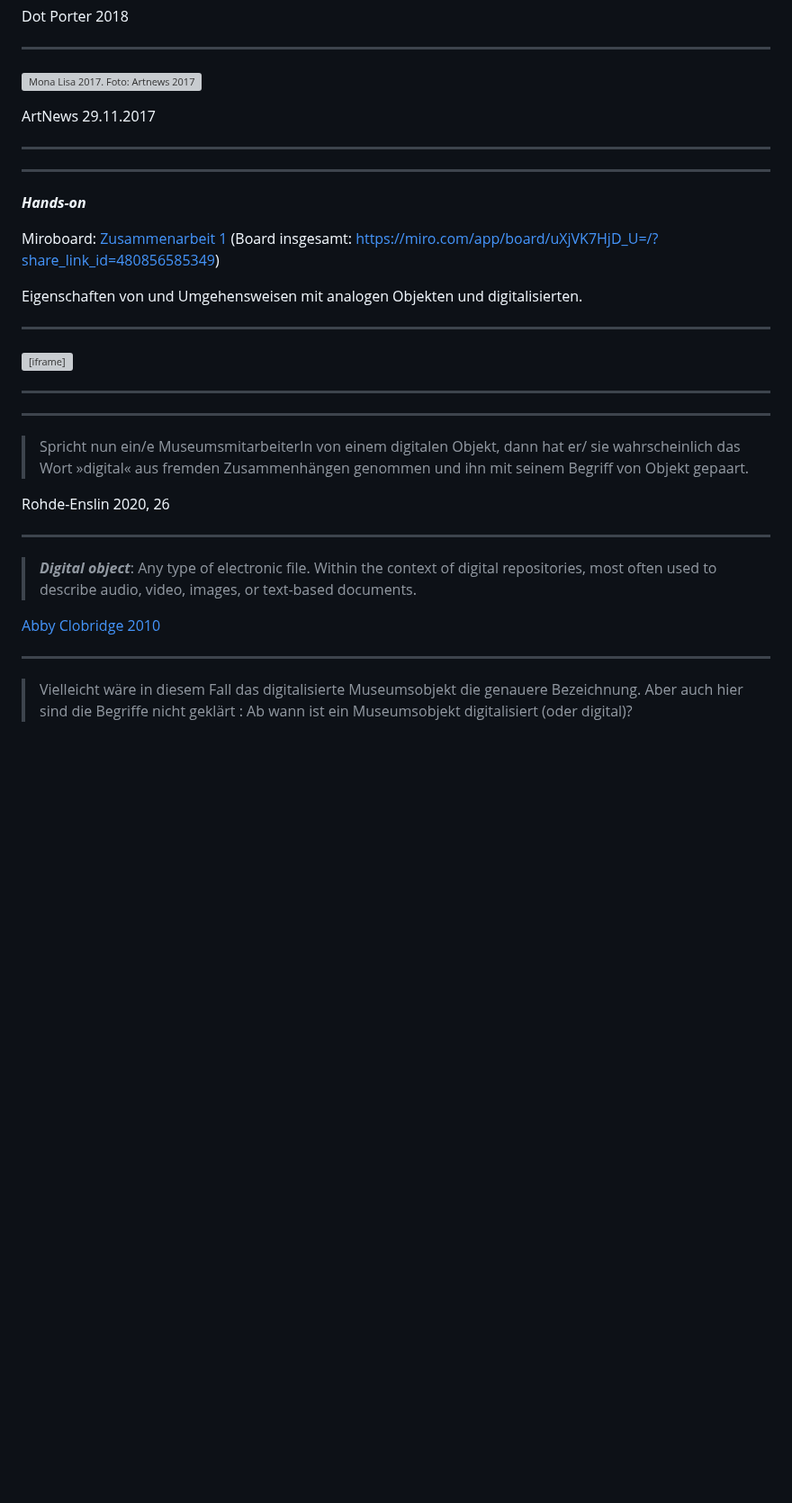
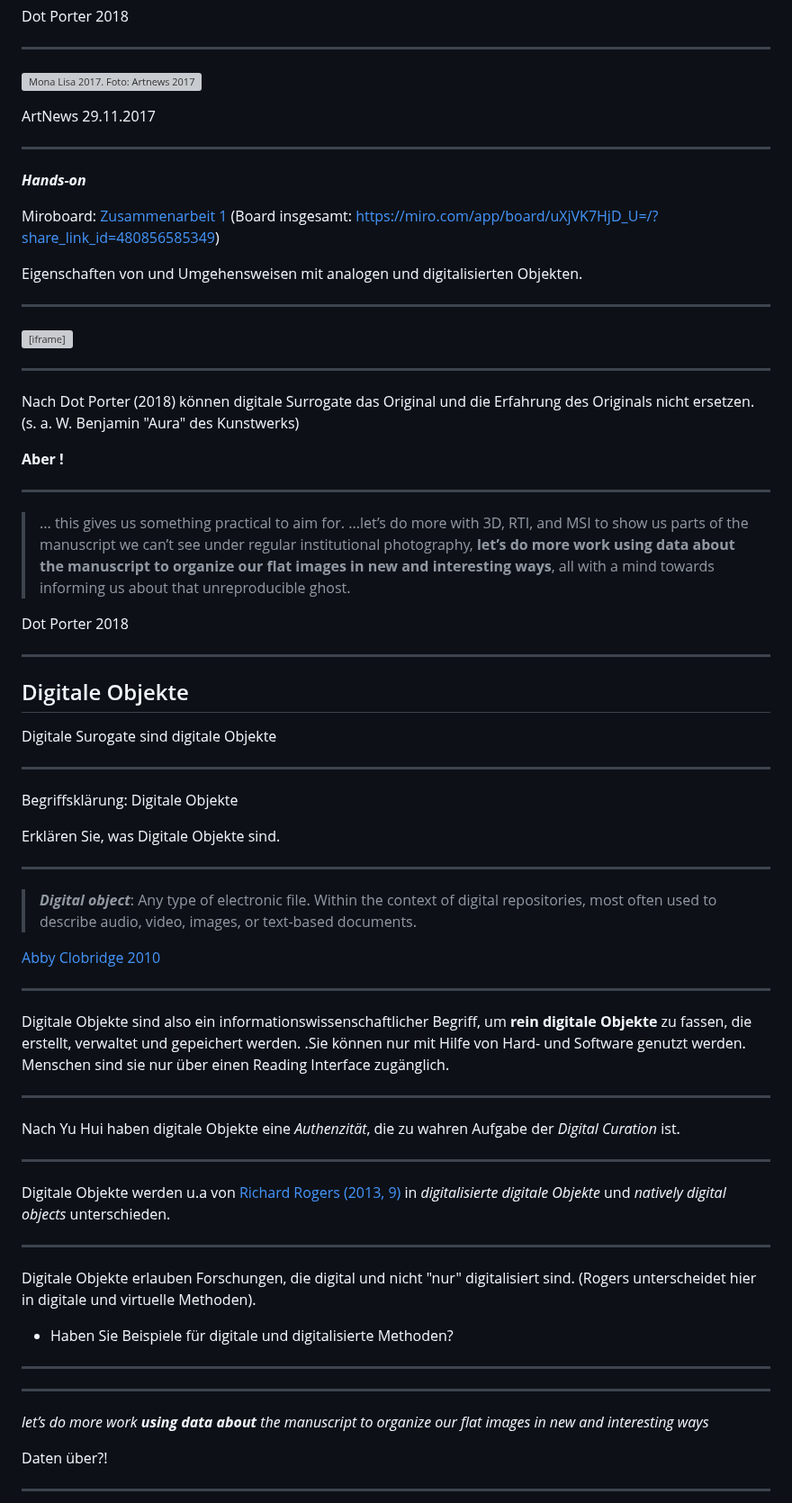
Before and after one commit to archaeoklammt/presentation, a Markdown page: slides.md, the part around one of its changes. Shown at 90% size. Rendered like a GitHub page; blank space fills up the shorter version; grey boxes are pictures that could not be loaded.

Commit message:
Change passus Digital Object

```diff
--- a/slides.md
+++ b/slides.md
@@ -51,14 +63,12 @@ ArtNews 29.11.2017
 
 ----
 
-----
-
 ***Hands-on***
 
 Miroboard: [Zusammenarbeit 1]() (Board insgesamt: [https://miro.com/app/board/uXjVK7HjD_U=/?share_link_id=480856585349](https://miro.com/app/board/uXjVK7HjD_U=/?share_link_id=480856585349))
 
 
-Eigenschaften von und Umgehensweisen mit analogen Objekten und digitalisierten.
+Eigenschaften von und Umgehensweisen mit analogen und digitalisierten Objekten.
 
 ----
 
@@ -66,12 +76,28 @@ Eigenschaften von und Umgehensweisen mit analogen Objekten und digitalisierten.
 
 ----
 
+Nach Dot Porter (2018) können digitale Surrogate das Original und die Erfahrung des Originals nicht ersetzen.
+(s. a. W. Benjamin "Aura" des Kunstwerks)
+
+**Aber !**
+
 ----
 
-> Spricht nun ein/e MuseumsmitarbeiterIn von einem digitalen Objekt, dann hat er/ sie wahrscheinlich das Wort »digital« aus fremden Zusammenhängen genommen und
-ihn mit seinem Begriff von Objekt gepaart.
+> ... this gives us something practical to aim for. ...let’s do more with 3D, RTI, and MSI to show us parts of the manuscript we can’t see under regular institutional photography, **let’s do more work using data about the manuscript to organize our flat images in new and interesting ways**, all with a mind towards informing us about that unreproducible ghost.
 
-Rohde-Enslin 2020, 26
+Dot Porter 2018
+
+---
+
+## Digitale Objekte
+
+Digitale Surogate sind digitale Objekte
+
+----
+
+Begriffsklärung: Digitale Objekte
+
+Erklären Sie, was Digitale Objekte sind.
 
 ----
 
@@ -81,4 +107,31 @@ Rohde-Enslin 2020, 26
 
 ----
 
->Vielleicht wäre in diesem Fall das digitali­sierte Museumsobjekt die genauere Bezeichnung. Aber auch hier sind die Begriffe nicht geklärt :
+Digitale Objekte sind also ein informationswissenschaftlicher Begriff, um **rein digitale Objekte** zu fassen, die erstellt, verwaltet und gepeichert werden. .Sie können nur mit Hilfe von Hard- und Software genutzt werden. Menschen sind sie nur über einen Reading Interface zugänglich.
+
+----
+
+Nach Yu Hui haben digitale Objekte eine *Authenzität*, die zu wahren Aufgabe der *Digital Curation* ist.
+
+----
+
+Digitale Objekte werden u.a von [Richard Rogers (2013, 9)](http://www.gbv.de/dms/ilmenau/toc/722436114.PDF) in *digitalisierte digitale Objekte* und *natively digital objects* unterschieden.
+
+----
+
+Digitale Objekte erlauben Forschungen, die digital und nicht "nur" digitalisiert sind. (Rogers unterscheidet hier in digitale und virtuelle Methoden).
+
+* Haben Sie Beispiele für digitale und digitalisierte Methoden?
+
+----
+
+
+
+----
+
+*let’s do more work **using data about** the manuscript to organize our flat images in new and interesting ways*
+
+Daten über?!
+
+---
+
```
Also changed, not shown: other parts of slides.md (+137 -68 lines).
